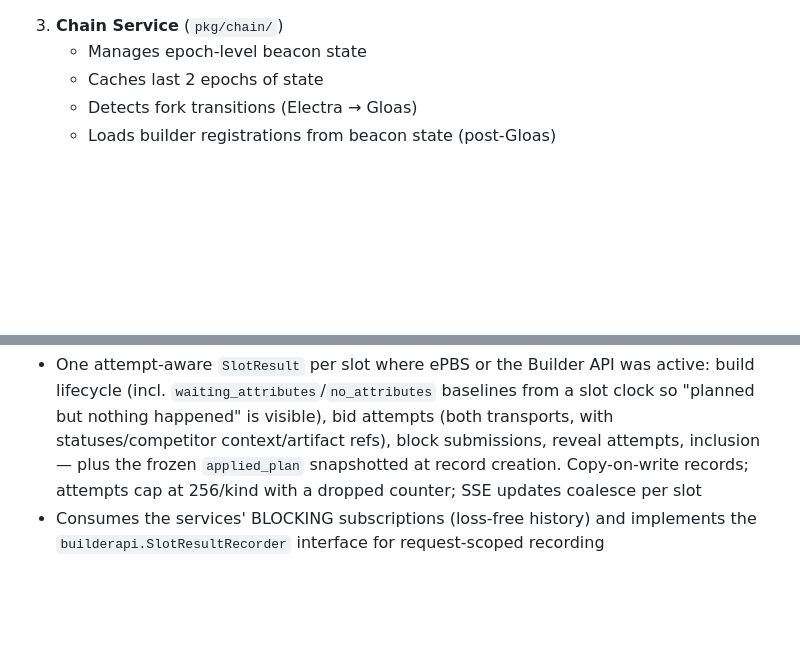
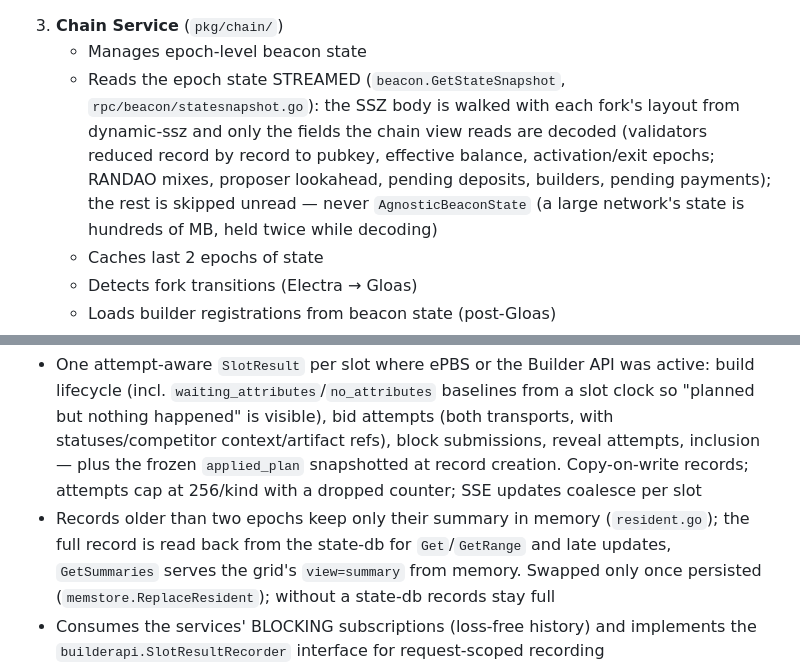
Before and after one commit to ethpandaops/buildoor, a Markdown page: CLAUDE.md, 2 parts joined by grey strips. Rendered like a GitHub page; blank space fills up the shorter version.

Commit message:
docs: streamed beacon state and resident slot result summaries

```diff
--- a/CLAUDE.md
+++ b/CLAUDE.md
@@ -518,6 +518,14 @@ npm run clean
 
 3. **Chain Service** (`pkg/chain/`)
    - Manages epoch-level beacon state
+   - Reads the epoch state STREAMED (`beacon.GetStateSnapshot`,
+     `rpc/beacon/statesnapshot.go`): the SSZ body is walked with each fork's
+     layout from dynamic-ssz and only the fields the chain view reads are
+     decoded (validators reduced record by record to pubkey, effective
+     balance, activation/exit epochs; RANDAO mixes, proposer lookahead,
+     pending deposits, builders, pending payments); the rest is skipped
+     unread — never `AgnosticBeaconState` (a large network's state is
+     hundreds of MB, held twice while decoding)
    - Caches last 2 epochs of state
    - Detects fork transitions (Electra → Gloas)
    - Loads builder registrations from beacon state (post-Gloas)
@@ -619,6 +627,11 @@ npm run clean
      reveal attempts, inclusion — plus the frozen `applied_plan` snapshotted at record
      creation. Copy-on-write records; attempts cap at 256/kind with a dropped counter;
      SSE updates coalesce per slot
+   - Records older than two epochs keep only their summary in memory
+     (`resident.go`); the full record is read back from the state-db for
+     `Get`/`GetRange` and late updates, `GetSummaries` serves the grid's
+     `view=summary` from memory. Swapped only once persisted
+     (`memstore.ReplaceResident`); without a state-db records stay full
    - Consumes the services' BLOCKING subscriptions (loss-free history) and implements
      the `builderapi.SlotResultRecorder` interface for request-scoped recording
    - `ArtifactStore`: raw SSZ artifacts per slot — built payload, every signed bid
```
